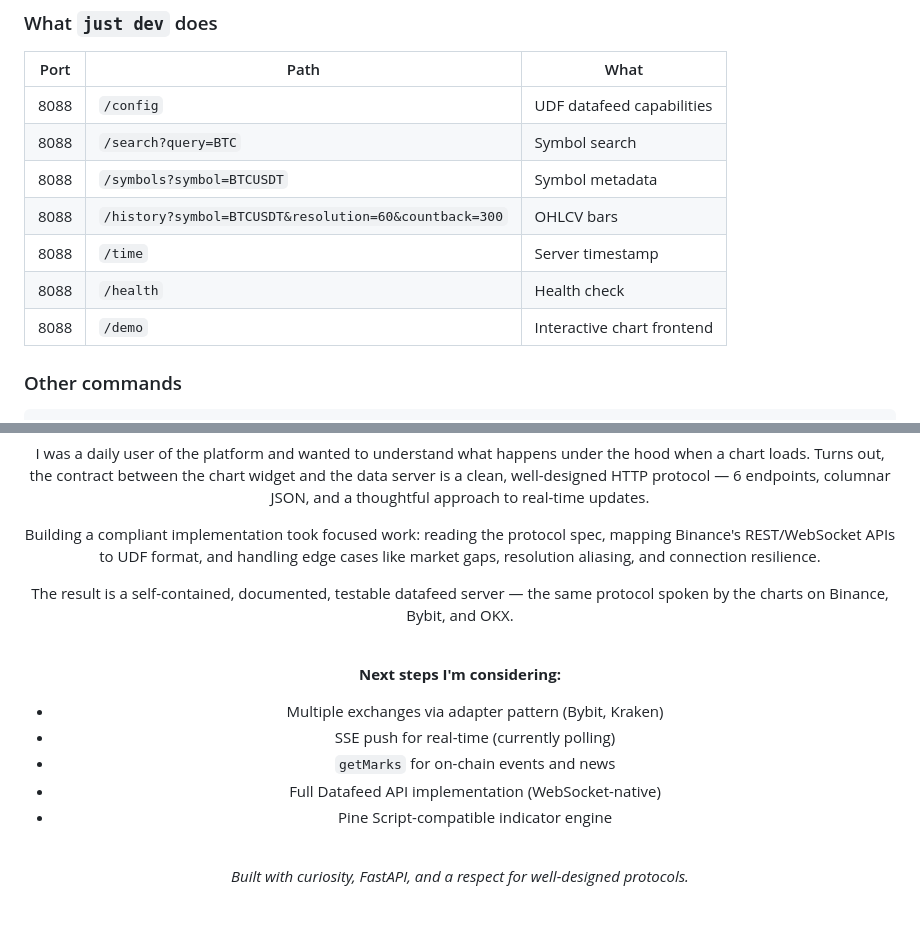
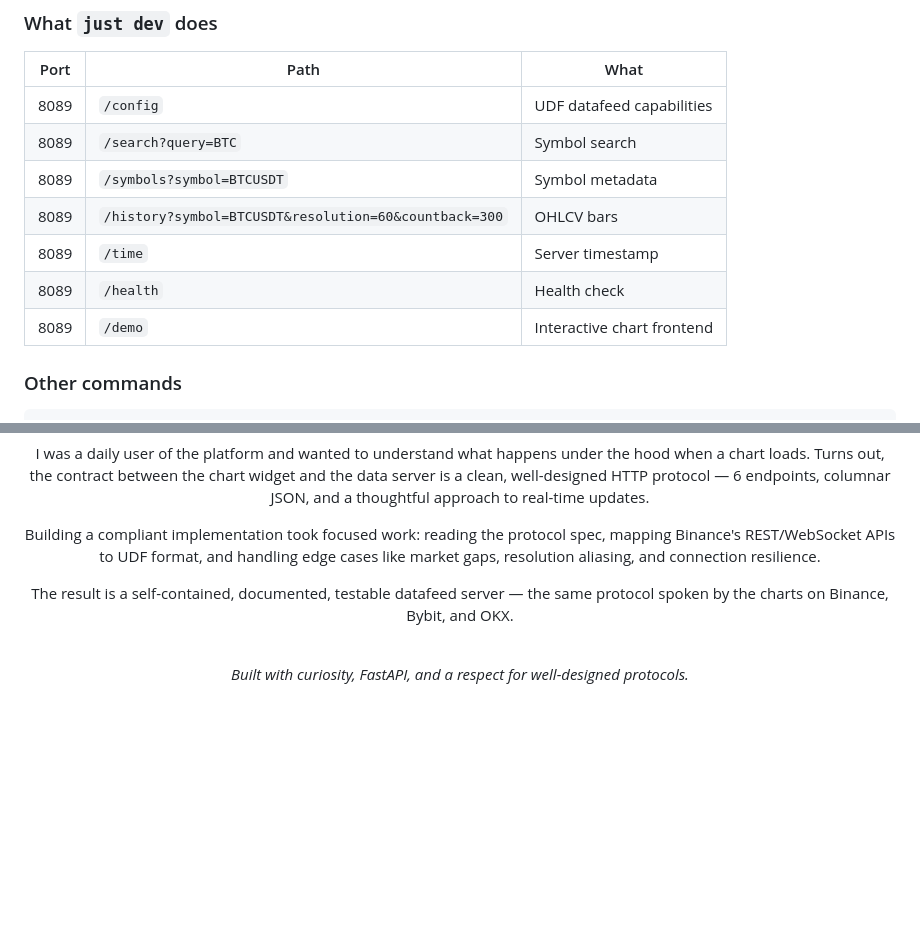
Before and after one commit to stan-buren/tradingview-udf-datafeed-server, a Markdown page: README.md, 2 parts joined by grey strips. GitHub-like rendering; blank space fills up the shorter version.

Commit message:
fix typo in README

```diff
--- a/README.md
+++ b/README.md
@@ -364,13 +364,13 @@ That's it. No API keys. No configuration. No external dependencies at runtime.
 
 | Port | Path | What |
 |------|------|------|
-| 8088 | `/config` | UDF datafeed capabilities |
-| 8088 | `/search?query=BTC` | Symbol search |
-| 8088 | `/symbols?symbol=BTCUSDT` | Symbol metadata |
-| 8088 | `/history?symbol=BTCUSDT&resolution=60&countback=300` | OHLCV bars |
-| 8088 | `/time` | Server timestamp |
-| 8088 | `/health` | Health check |
-| 8088 | `/demo` | Interactive chart frontend |
+| 8089 | `/config` | UDF datafeed capabilities |
+| 8089 | `/search?query=BTC` | Symbol search |
+| 8089 | `/symbols?symbol=BTCUSDT` | Symbol metadata |
+| 8089 | `/history?symbol=BTCUSDT&resolution=60&countback=300` | OHLCV bars |
+| 8089 | `/time` | Server timestamp |
+| 8089 | `/health` | Health check |
+| 8089 | `/demo` | Interactive chart frontend |
 
 ### Other commands
 
@@ -449,15 +449,6 @@ The result is a self-contained, documented, testable datafeed server — the sam
 
 <br/>
 
-**Next steps I'm considering:**
-- Multiple exchanges via adapter pattern (Bybit, Kraken)
-- SSE push for real-time (currently polling)
-- `getMarks` for on-chain events and news
-- Full Datafeed API implementation (WebSocket-native)
-- Pine Script-compatible indicator engine
-
-<br/>
-
 *Built with curiosity, FastAPI, and a respect for well-designed protocols.*
 
 <br/>
```
